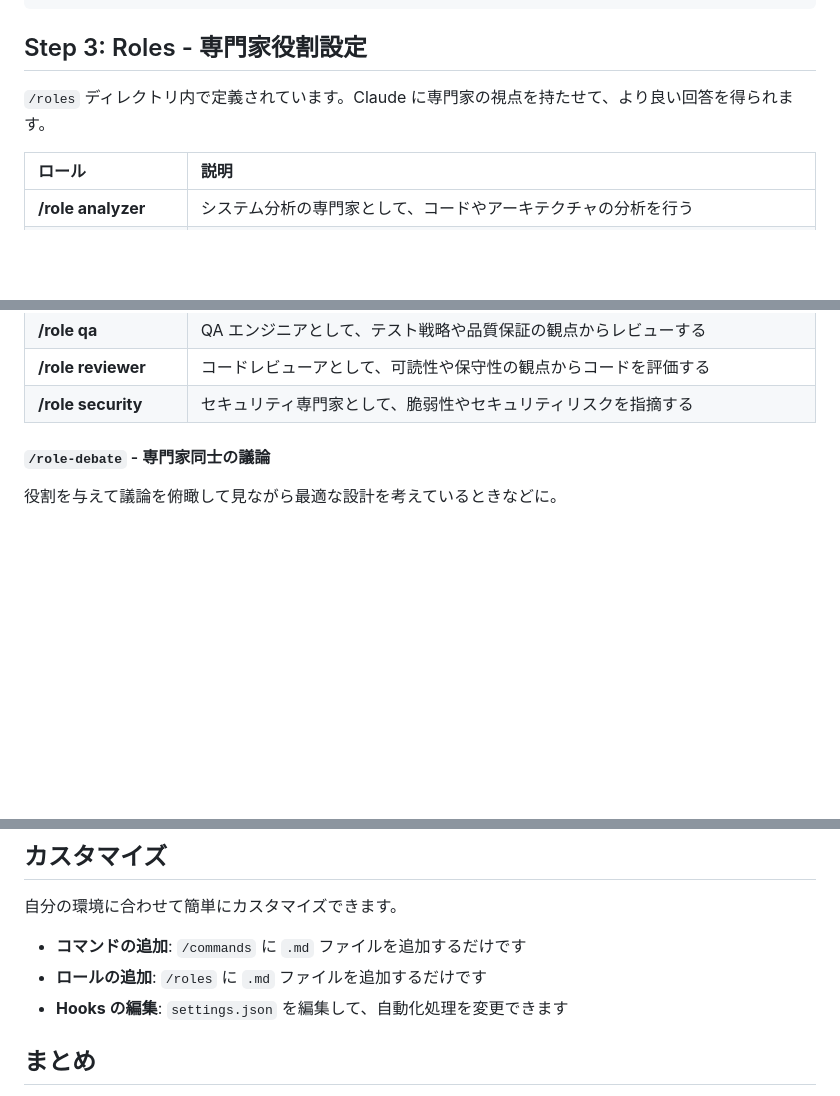
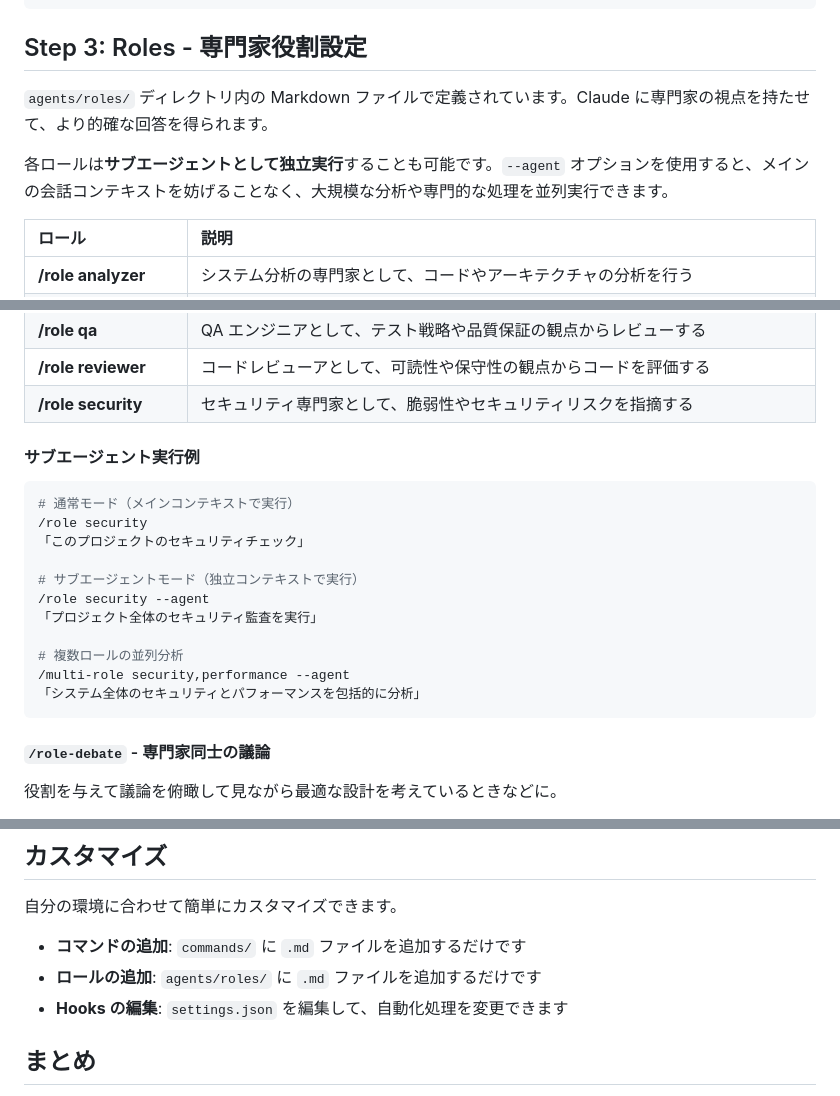
Before and after one commit to wasabeef/wasabeef.jp, a Markdown page: content/blog/claude-code-cookbook.md, 3 parts joined by grey strips. GitHub-like rendering; blank space fills up the shorter version.

Commit message:
docs: roles をサブエージェントでも実行できるように修正

````diff
--- a/content/blog/claude-code-cookbook.md
+++ b/content/blog/claude-code-cookbook.md
@@ -234,7 +234,9 @@ $ /semantic-commit
 
 ## Step 3: Roles - 専門家役割設定
 
-`/roles` ディレクトリ内で定義されています。Claude に専門家の視点を持たせて、より良い回答を得られます。
+`agents/roles/` ディレクトリ内の Markdown ファイルで定義されています。Claude に専門家の視点を持たせて、より的確な回答を得られます。
+
+各ロールは**サブエージェントとして独立実行**することも可能です。`--agent` オプションを使用すると、メインの会話コンテキストを妨げることなく、大規模な分析や専門的な処理を並列実行できます。
 
 | ロール                | 説明                                                                                   |
 | :-------------------- | :------------------------------------------------------------------------------------- |
@@ -246,6 +248,22 @@ $ /semantic-commit
 | **/role qa**          | QA エンジニアとして、テスト戦略や品質保証の観点からレビューする                        |
 | **/role reviewer**    | コードレビューアとして、可読性や保守性の観点からコードを評価する                       |
 | **/role security**    | セキュリティ専門家として、脆弱性やセキュリティリスクを指摘する                         |
+
+#### サブエージェント実行例
+
+```bash
+# 通常モード（メインコンテキストで実行）
+/role security
+「このプロジェクトのセキュリティチェック」
+
+# サブエージェントモード（独立コンテキストで実行）
+/role security --agent
+「プロジェクト全体のセキュリティ監査を実行」
+
+# 複数ロールの並列分析
+/multi-role security,performance --agent
+「システム全体のセキュリティとパフォーマンスを包括的に分析」
+```
 
 #### `/role-debate` - 専門家同士の議論
 
@@ -427,8 +445,8 @@ flowchart TB
 
 自分の環境に合わせて簡単にカスタマイズできます。
 
-- **コマンドの追加**: `/commands` に `.md` ファイルを追加するだけです
-- **ロールの追加**: `/roles` に `.md` ファイルを追加するだけです
+- **コマンドの追加**: `commands/` に `.md` ファイルを追加するだけです
+- **ロールの追加**: `agents/roles/` に `.md` ファイルを追加するだけです
 - **Hooks の編集**: `settings.json` を編集して、自動化処理を変更できます
 
 ## まとめ
````
Also changed, not shown: other parts of content/blog/claude-code-cookbook.md (+1 -1 lines).
